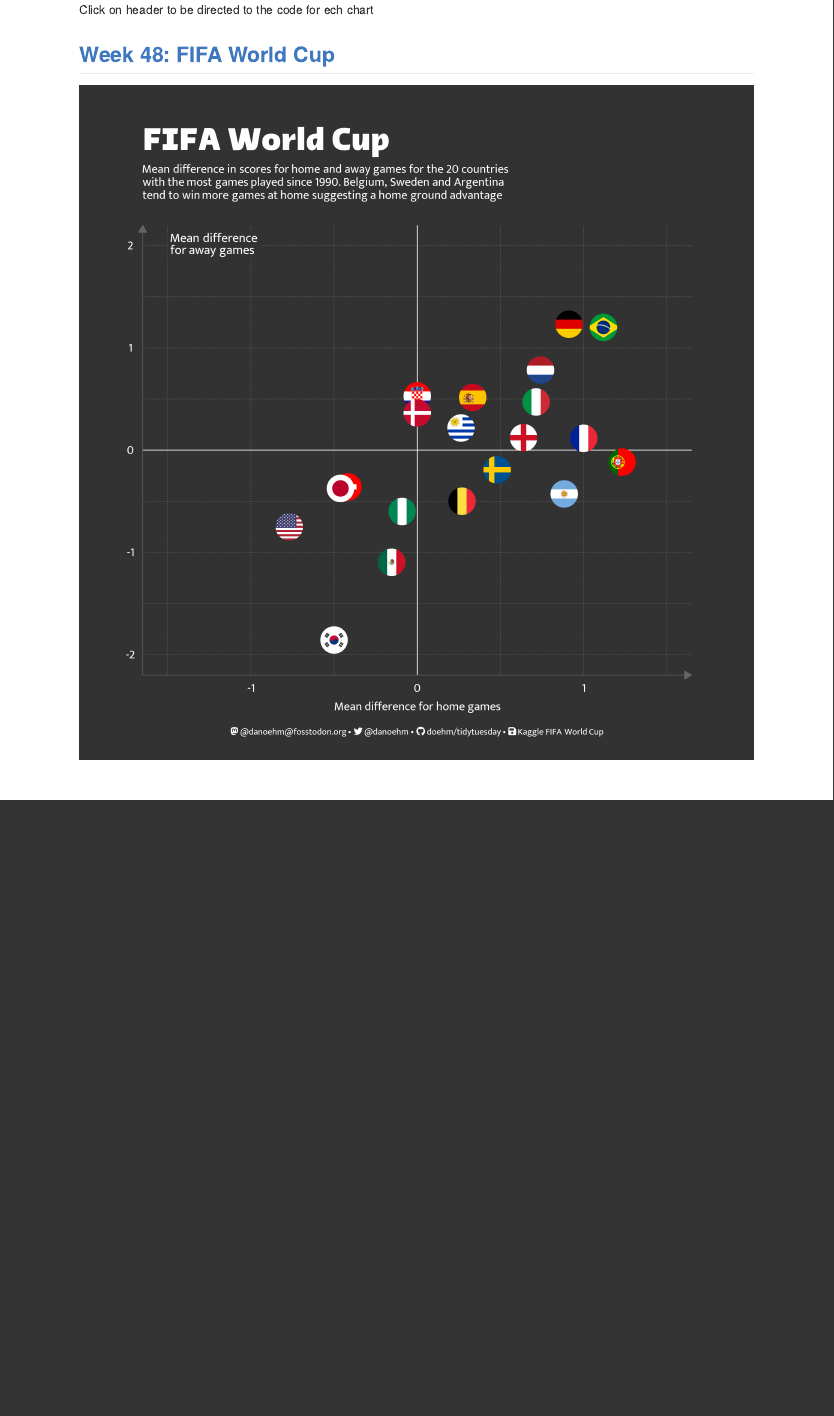
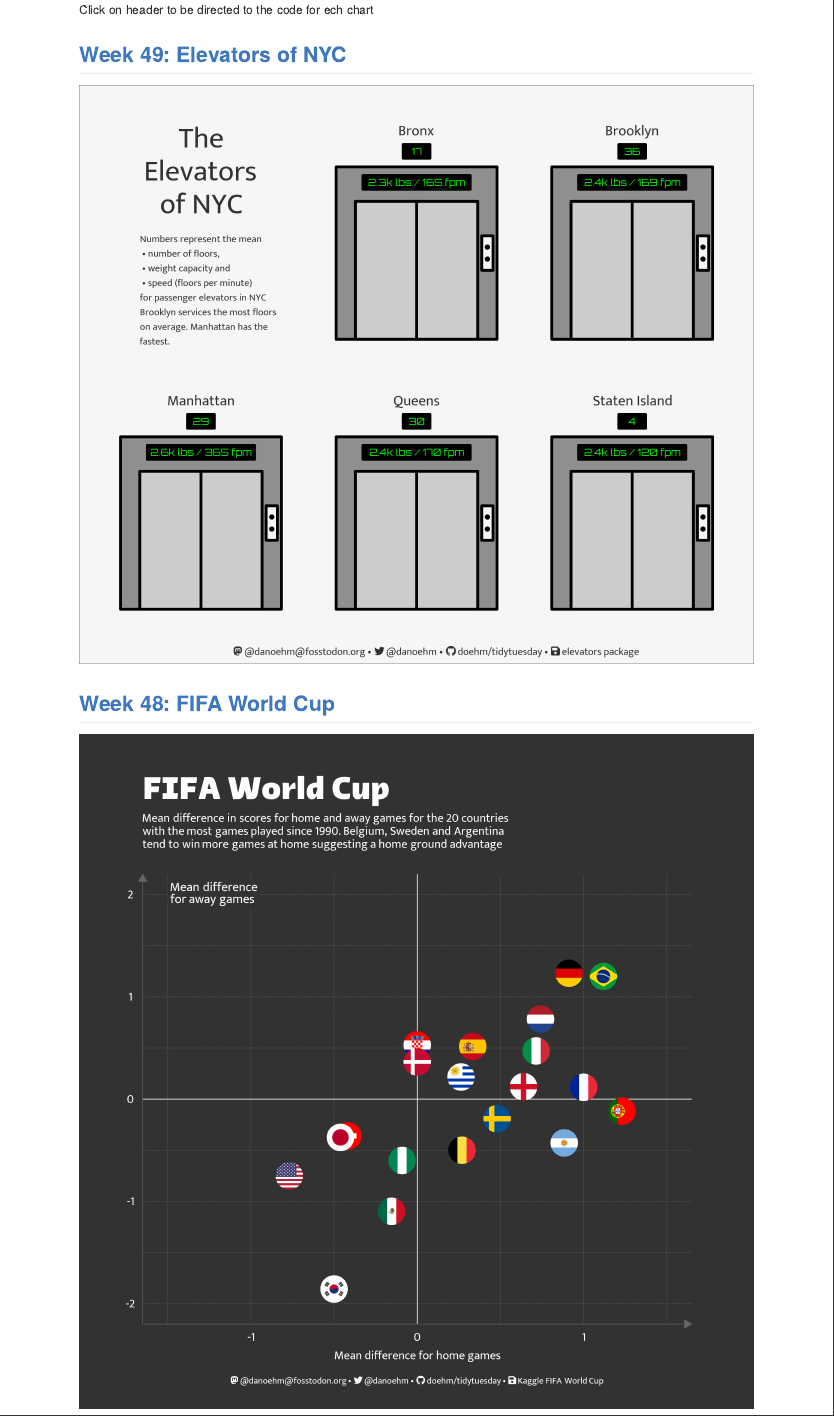
Before and after one commit to doehm/tidytues, an R Markdown document (README.Rmd): the page in a window 1100 px wide, from its top. The pictures show the output file README.md that the author committed with the source, drawn offline in the style of GitHub.

Commit message:
DEV updating week 49

```diff
--- a/README.Rmd
+++ b/README.Rmd
@@ -5,6 +5,10 @@
 Click on header to be directed to the code for ech chart
 
 
+## [Week 49: Elevators of NYC](https://github.com/doehm/tidytues/blob/main/scripts/2022/week%2049%20elevators/week%2049%20elevators.R)
+
+<img src='scripts/2022/week 49 elevators/elevators.png' />
+
 ## [Week 48: FIFA World Cup](https://github.com/doehm/tidytues/blob/main/scripts/2022/week%2048%20FIFA%20world%20cup/FIFA%20world%20cup.R)
 
 <img src='scripts/2022/week 48 FIFA world cup/FIFA world cup.png' />
```
Also changed, not shown: scripts/2022/week 49 elevators/week 49 elevators.R (+1 -1 lines), 2022/week 49 elevators/elevators.png (deleted), README.md, scripts/2022/week 49 elevators/elevators.png.
